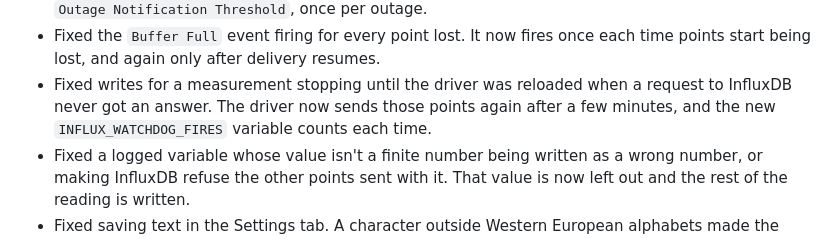
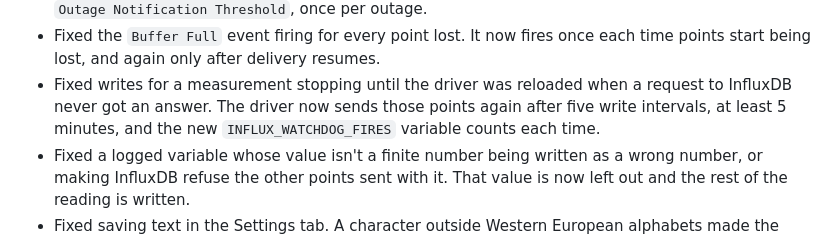
Before and after one commit to finitelabs/control4-influxdb, a Markdown page: README.md, the part around the change. GitHub-like rendering.

Commit message:
docs: the watchdog line says when a stuck write goes out again

```diff
--- a/README.md
+++ b/README.md
@@ -340,8 +340,8 @@ Template for a new release entry (copy below the heading, fill in, uncomment):
   each time points start being lost, and again only after delivery resumes.
 - Fixed writes for a measurement stopping until the driver was reloaded when a
   request to InfluxDB never got an answer. The driver now sends those points
-  again after a few minutes, and the new `INFLUX_WATCHDOG_FIRES` variable counts
-  each time.
+  again after five write intervals, at least 5 minutes, and the new
+  `INFLUX_WATCHDOG_FIRES` variable counts each time.
 - Fixed a logged variable whose value isn't a finite number being written as a
   wrong number, or making InfluxDB refuse the other points sent with it. That
   value is now left out and the rest of the reading is written.
```
Also changed, not shown: CHANGELOG.md (+2 -2 lines).
